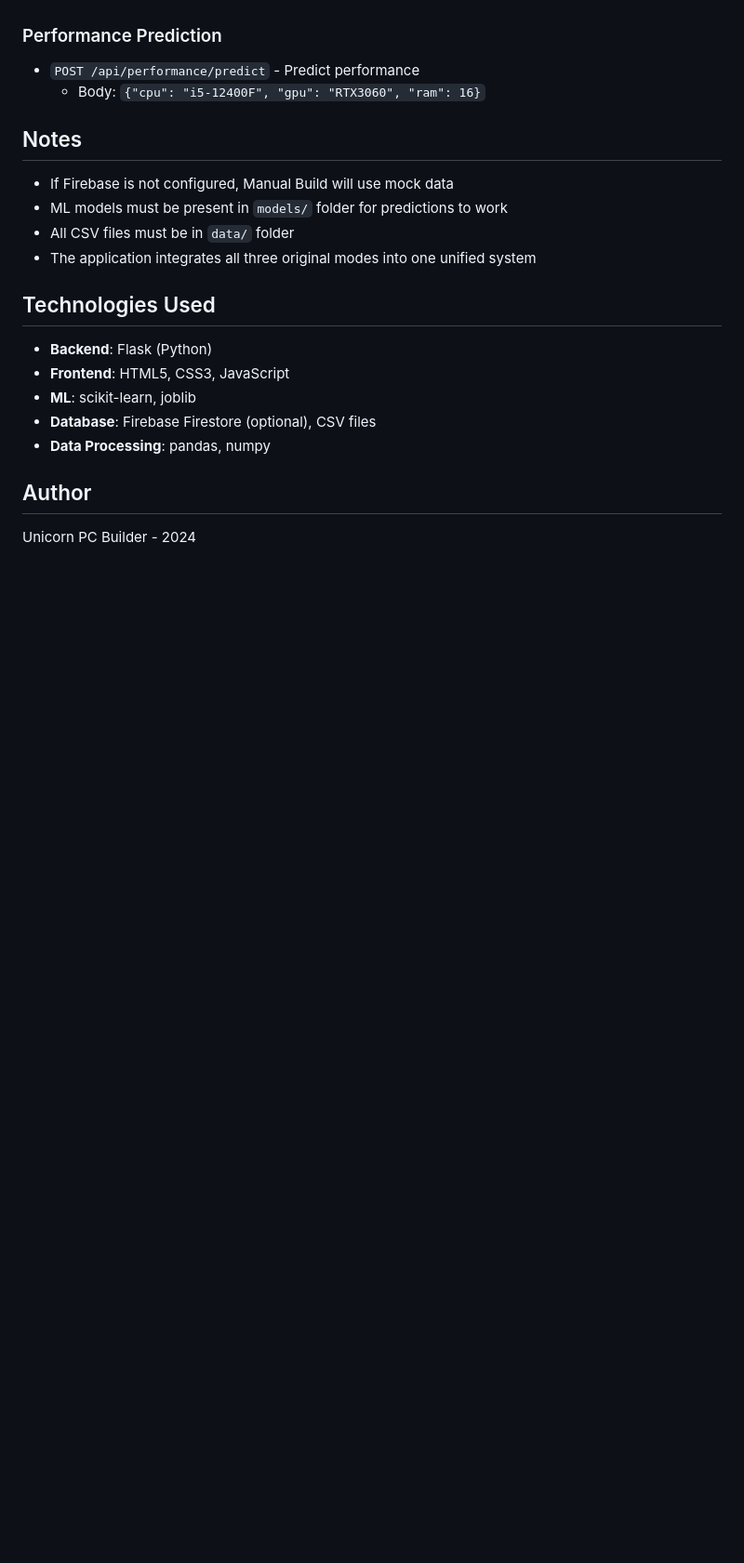
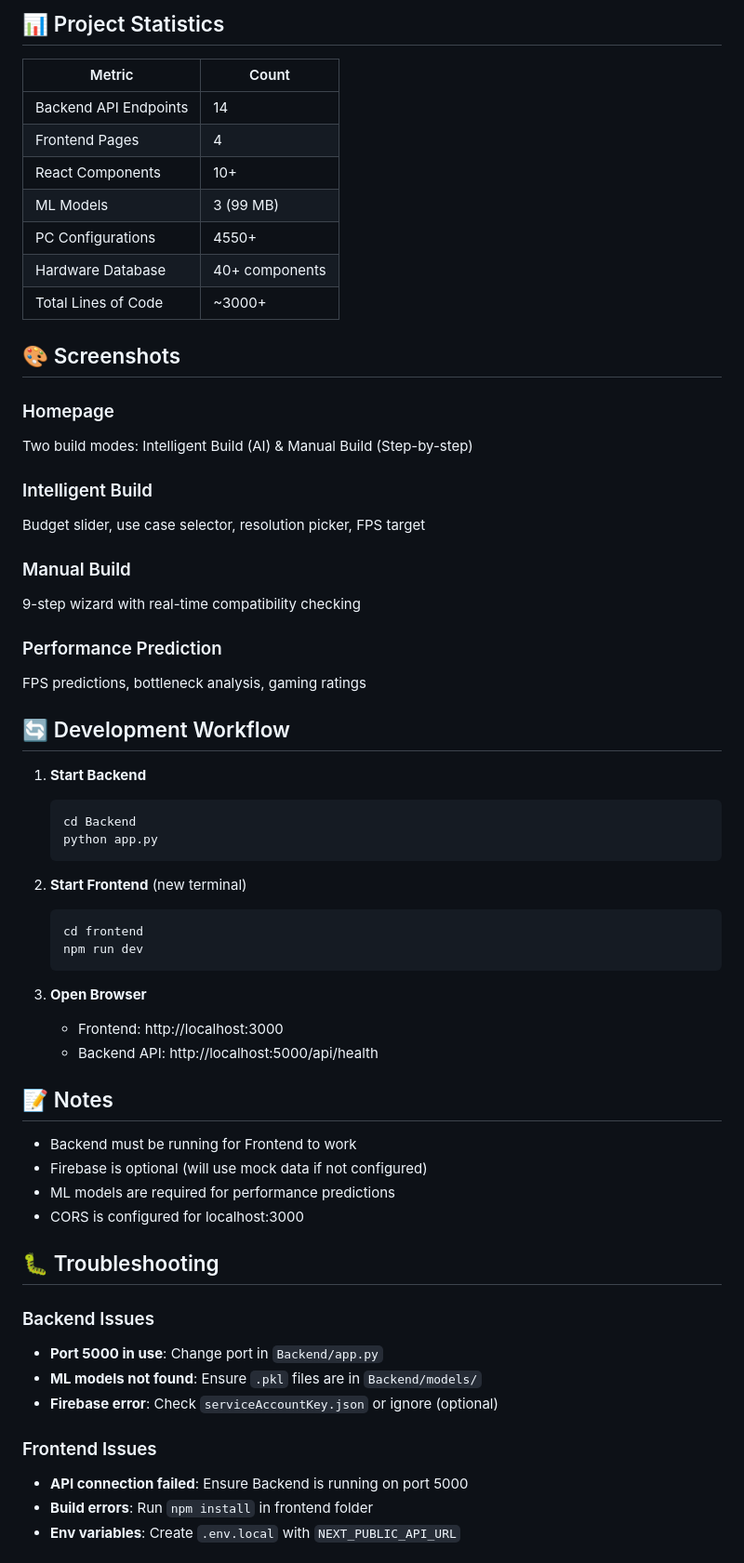
Before and after one commit to IsuruChathuranga49/Unicorn_PC, a Markdown page: README.md, the part around one of its changes. Shown at 93% size. Rendered like a GitHub page; blank space fills up the shorter version.

````diff
--- a/README.md
+++ b/README.md
@@ -133,23 +224,71 @@ Navigate to `http://127.0.0.1:5000` to see two options:
+## 📊 Project Statistics
+
+| Metric                | Count          |
+| --------------------- | -------------- |
+| Backend API Endpoints | 14             |
+| Frontend Pages        | 4              |
+| React Components      | 10+            |
+| ML Models             | 3 (99 MB)      |
+| PC Configurations     | 4550+          |
+| Hardware Database     | 40+ components |
+| Total Lines of Code   | ~3000+         |
+
+## 🎨 Screenshots
+
+### Homepage
+
+Two build modes: Intelligent Build (AI) & Manual Build (Step-by-step)
+
+### Intelligent Build
+
+Budget slider, use case selector, resolution picker, FPS target
+
+### Manual Build
+
+9-step wizard with real-time compatibility checking
 
 ### Performance Prediction
-- `POST /api/performance/predict` - Predict performance
-  - Body: `{"cpu": "i5-12400F", "gpu": "RTX3060", "ram": 16}`
 
-## Notes
+FPS predictions, bottleneck analysis, gaming ratings
 
-- If Firebase is not configured, Manual Build will use mock data
-- ML models must be present in `models/` folder for predictions to work
-- All CSV files must be in `data/` folder
-- The application integrates all three original modes into one unified system
+## 🔄 Development Workflow
 
-## Technologies Used
+1. **Start Backend**
 
-- **Backend**: Flask (Python)
-- **Frontend**: HTML5, CSS3, JavaScript
-- **ML**: scikit-learn, joblib
-- **Database**: Firebase Firestore (optional), CSV files
-- **Data Processing**: pandas, numpy
+   ```powershell
+   cd Backend
+   python app.py
+   ```
 
-## Author
+2. **Start Frontend** (new terminal)
 
-Unicorn PC Builder - 2024
+   ```powershell
+   cd frontend
+   npm run dev
+   ```
+
+3. **Open Browser**
+   - Frontend: http://localhost:3000
+   - Backend API: http://localhost:5000/api/health
+
+## 📝 Notes
+
+- Backend must be running for Frontend to work
+- Firebase is optional (will use mock data if not configured)
+- ML models are required for performance predictions
+- CORS is configured for localhost:3000
+
+## 🐛 Troubleshooting
+
+### Backend Issues
+
+- **Port 5000 in use**: Change port in `Backend/app.py`
+- **ML models not found**: Ensure `.pkl` files are in `Backend/models/`
+- **Firebase error**: Check `serviceAccountKey.json` or ignore (optional)
+
+### Frontend Issues
+
+- **API connection failed**: Ensure Backend is running on port 5000
+- **Build errors**: Run `npm install` in frontend folder
+- **Env variables**: Create `.env.local` with `NEXT_PUBLIC_API_URL`
+
````
Also changed, not shown: other parts of README.md (+228 -96 lines).
